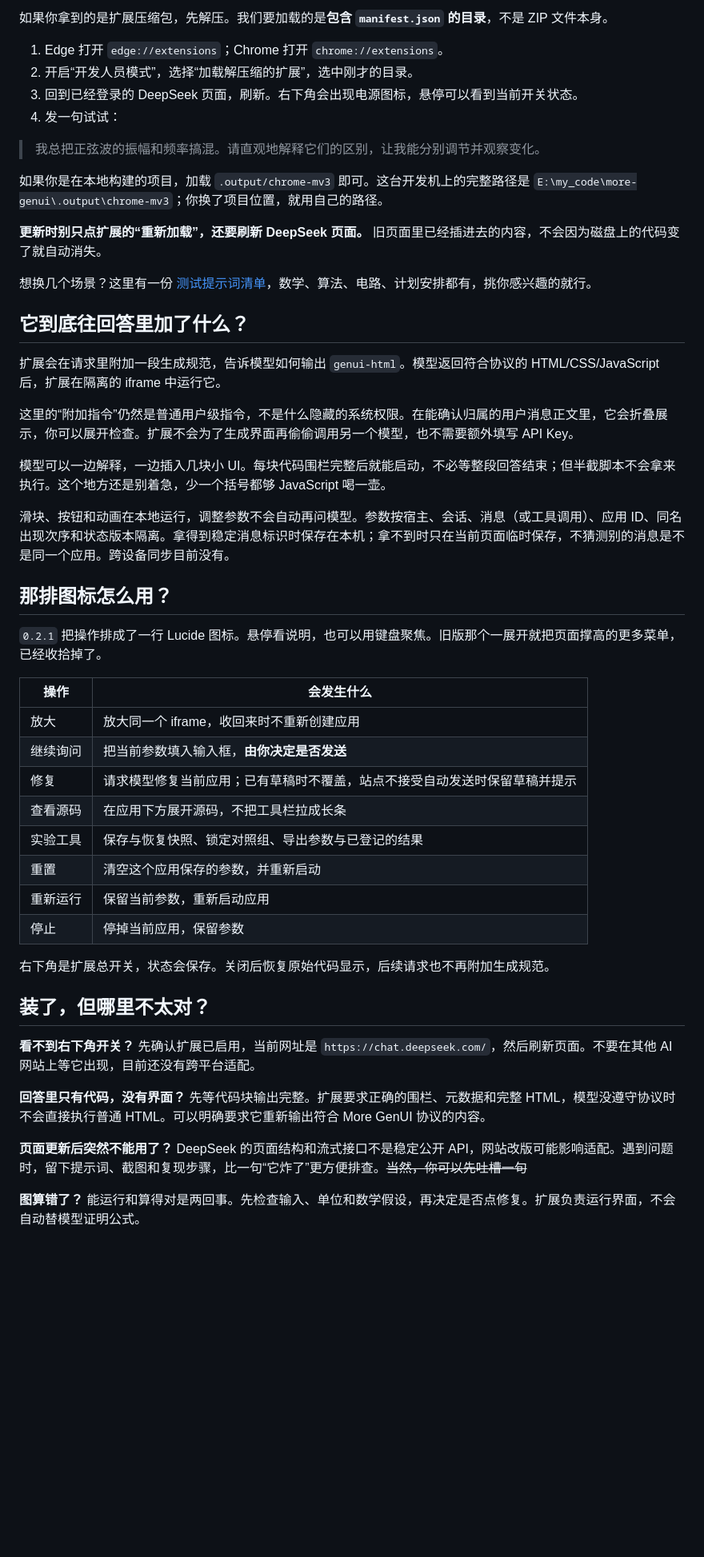
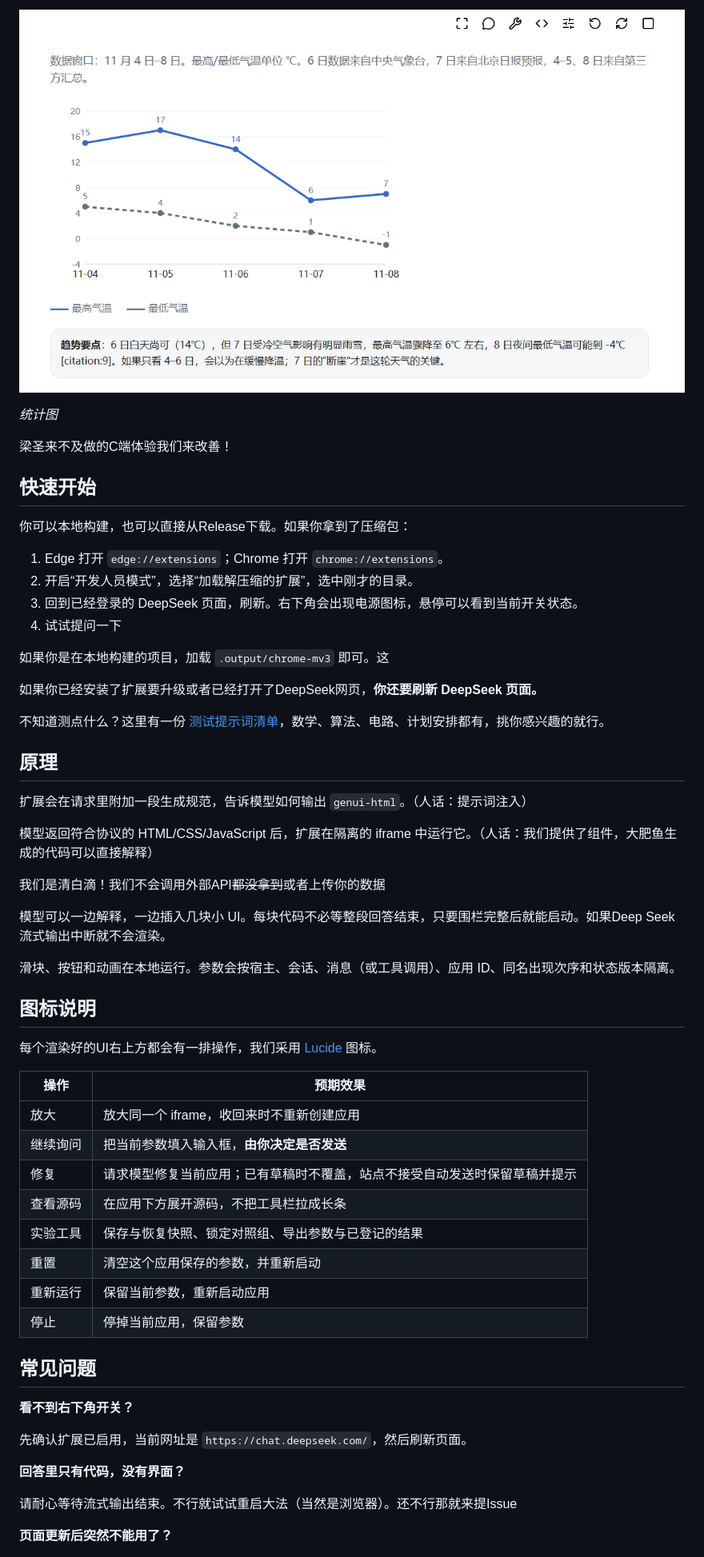
Before and after one commit to Drtxdt/more-genui, a Markdown page: README.md, the part around one of its changes. Shown at 80% size. Drawn GitHub-style; pictures changed too: pictures/折线.png (added); blank space fills up the shorter version.

```diff
--- a/README.md
+++ b/README.md
@@ -22,53 +22,61 @@ More GenUI 做的就是这件事：让模型在回答里按需穿插静态图解
 
-如果你拿到的是扩展压缩包，先解压。我们要加载的是**包含 `manifest.json` 的目录**，不是 ZIP 文件本身。
+![折线](pictures/折线.png)
+
+*统计图*
+
+梁圣来不及做的C端体验我们来改善！
+
+## 快速开始
+
+你可以本地构建，也可以直接从Release下载。如果你拿到了压缩包：
 
 1. Edge 打开 `edge://extensions`；Chrome 打开 `chrome://extensions`。
 2. 开启“开发人员模式”，选择“加载解压缩的扩展”，选中刚才的目录。
 3. 回到已经登录的 DeepSeek 页面，刷新。右下角会出现电源图标，悬停可以看到当前开关状态。
-4. 发一句试试：
+4. 试试提问一下
 
-> 我总把正弦波的振幅和频率搞混。请直观地解释它们的区别，让我能分别调节并观察变化。
+如果你是在本地构建的项目，加载 `.output/chrome-mv3` 即可。这
 
-如果你是在本地构建的项目，加载 `.output/chrome-mv3` 即可。这台开发机上的完整路径是 `E:\my_code\more-genui\.output\chrome-mv3`；你换了项目位置，就用自己的路径。
+如果你已经安装了扩展要升级或者已经打开了DeepSeek网页，**你还要刷新 DeepSeek 页面。**
 
-**更新时别只点扩展的“重新加载”，还要刷新 DeepSeek 页面。** 旧页面里已经插进去的内容，不会因为磁盘上的代码变了就自动消失。
+不知道测点什么？这里有一份 [测试提示词清单](docs/test-prompts.md)，数学、算法、电路、计划安排都有，挑你感兴趣的就行。
 
-想换几个场景？这里有一份 [测试提示词清单](docs/test-prompts.md)，数学、算法、电路、计划安排都有，挑你感兴趣的就行。
+## 原理
 
-## 它到底往回答里加了什么？
+扩展会在请求里附加一段生成规范，告诉模型如何输出 `genui-html`。（人话：提示词注入）
 
-扩展会在请求里附加一段生成规范，告诉模型如何输出 `genui-html`。模型返回符合协议的 HTML/CSS/JavaScript 后，扩展在隔离的 iframe 中运行它。
+模型返回符合协议的 HTML/CSS/JavaScript 后，扩展在隔离的 iframe 中运行它。（人话：我们提供了组件，大肥鱼生成的代码可以直接解释）
 
-这里的“附加指令”仍然是普通用户级指令，不是什么隐藏的系统权限。在能确认归属的用户消息正文里，它会折叠展示，你可以展开检查。扩展不会为了生成界面再偷偷调用另一个模型，也不需要额外填写 API Key。
+我们是清白滴！我们不会调用外部API~~都没拿到~~或者上传你的数据
 
-模型可以一边解释，一边插入几块小 UI。每块代码围栏完整后就能启动，不必等整段回答结束；但半截脚本不会拿来执行。这个地方还是别着急，少一个括号都够 JavaScript 喝一壶。
+模型可以一边解释，一边插入几块小 UI。每块代码不必等整段回答结束，只要围栏完整后就能启动。如果Deep Seek流式输出中断就不会渲染。
 
-滑块、按钮和动画在本地运行，调整参数不会自动再问模型。参数按宿主、会话、消息（或工具调用）、应用 ID、同名出现次序和状态版本隔离。拿得到稳定消息标识时保存在本机；拿不到时只在当前页面临时保存，不猜测别的消息是不是同一个应用。跨设备同步目前没有。
+滑块、按钮和动画在本地运行。参数会按宿主、会话、消息（或工具调用）、应用 ID、同名出现次序和状态版本隔离。
 
-## 那排图标怎么用？
+## 图标说明
 
-`0.2.1` 把操作排成了一行 Lucide 图标。悬停看说明，也可以用键盘聚焦。旧版那个一展开就把页面撑高的更多菜单，已经收拾掉了。
+每个渲染好的UI右上方都会有一排操作，我们采用 [Lucide](https://lucide.dev/) 图标。
 
-| 操作     | 会发生什么                                                                 |
-| -------- | -------------------------------------------------------------------------- |
-| 放大     | 放大同一个 iframe，收回来时不重新创建应用                                  |
-| 继续询问 | 把当前参数填入输入框，**由你决定是否发送**                                 |
+| 操作     | 预期效果                                                     |
+| -------- | ------------------------------------------------------------ |
+| 放大     | 放大同一个 iframe，收回来时不重新创建应用                    |
+| 继续询问 | 把当前参数填入输入框，**由你决定是否发送**                   |
 | 修复     | 请求模型修复当前应用；已有草稿时不覆盖，站点不接受自动发送时保留草稿并提示 |
-| 查看源码 | 在应用下方展开源码，不把工具栏拉成长条                                     |
-| 实验工具 | 保存与恢复快照、锁定对照组、导出参数与已登记的结果 |
-| 重置     | 清空这个应用保存的参数，并重新启动                                         |
-| 重新运行 | 保留当前参数，重新启动应用                                                 |
-| 停止     | 停掉当前应用，保留参数                                                     |
+| 查看源码 | 在应用下方展开源码，不把工具栏拉成长条                       |
+| 实验工具 | 保存与恢复快照、锁定对照组、导出参数与已登记的结果           |
+| 重置     | 清空这个应用保存的参数，并重新启动                           |
+| 重新运行 | 保留当前参数，重新启动应用                                   |
+| 停止     | 停掉当前应用，保留参数                                       |
 
-右下角是扩展总开关，状态会保存。关闭后恢复原始代码显示，后续请求也不再附加生成规范。
+## 常见问题
 
-## 装了，但哪里不太对？
+**看不到右下角开关？**
 
-**看不到右下角开关？** 先确认扩展已启用，当前网址是 `https://chat.deepseek.com/`，然后刷新页面。不要在其他 AI 网站上等它出现，目前还没有跨平台适配。
+先确认扩展已启用，当前网址是 `https://chat.deepseek.com/`，然后刷新页面。
 
-**回答里只有代码，没有界面？** 先等代码块输出完整。扩展要求正确的围栏、元数据和完整 HTML，模型没遵守协议时不会直接执行普通 HTML。可以明确要求它重新输出符合 More GenUI 协议的内容。
+**回答里只有代码，没有界面？**
 
-**页面更新后突然不能用了？** DeepSeek 的页面结构和流式接口不是稳定公开 API，网站改版可能影响适配。遇到问题时，留下提示词、截图和复现步骤，比一句“它炸了”更方便排查。~~当然，你可以先吐槽一句~~
+请耐心等待流式输出结束。不行就试试重启大法（当然是浏览器）。还不行那就来提Issue
 
-**图算错了？** 能运行和算得对是两回事。先检查输入、单位和数学假设，再决定是否点修复。扩展负责运行界面，不会自动替模型证明公式。
+**页面更新后突然不能用了？**
 
```
Also changed, not shown: other parts of README.md (+27 -31 lines), pictures/分块.png (added), pictures/引用.png (added), pictures/测验.png (added), pictures/滑块.png (added).
